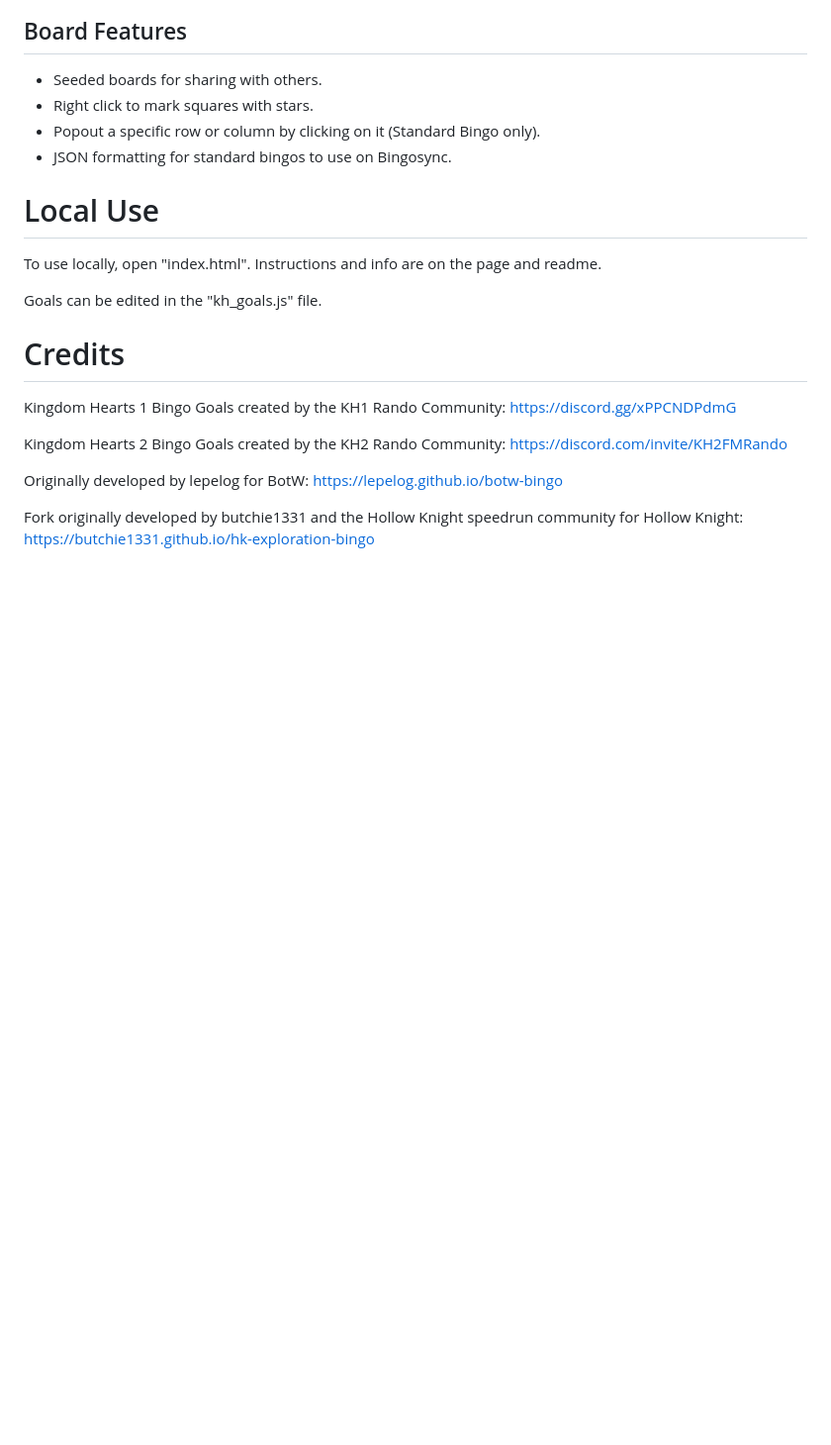
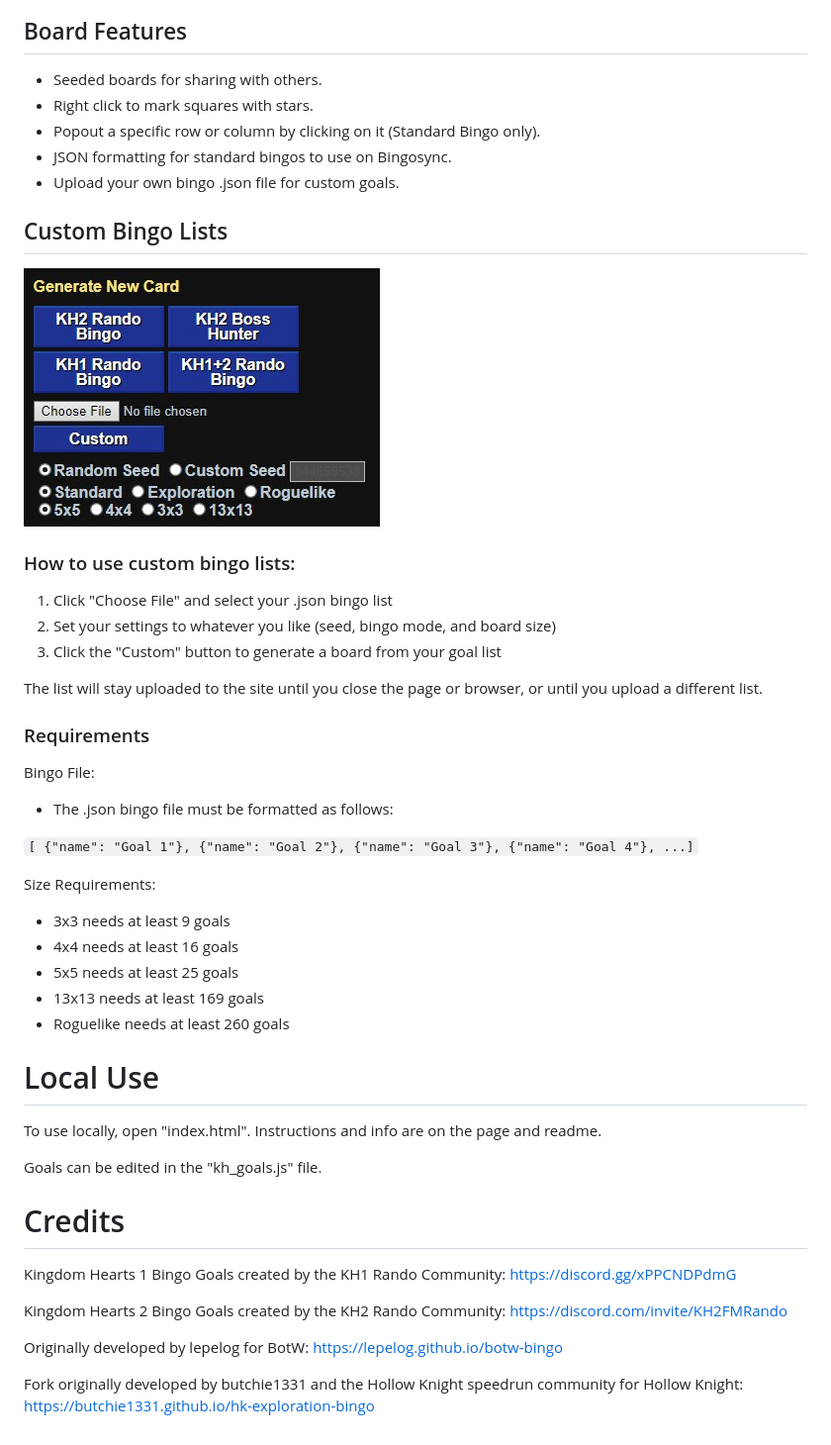
Before and after one commit to CJ-2123/kh2-exploration-bingo, a Markdown page: README.md, the part around the change. Shown: that part at 99% size. GitHub-like rendering; pictures changed too: img/custom.jpg (added); blank space fills up the shorter version.

Commit message:
custom list info

```diff
--- a/README.md
+++ b/README.md
@@ -51,6 +51,39 @@ Roguelike
 - Right click to mark squares with stars.
 - Popout a specific row or column by clicking on it (Standard Bingo only).
 - JSON formatting for standard bingos to use on Bingosync.
+- Upload your own bingo .json file for custom goals.
+
+## Custom Bingo Lists
+
+![Bingo Board](/img/custom.jpg "Custom Bingo Lists")
+
+### How to use custom bingo lists:
+
+1. Click "Choose File" and select your .json bingo list
+2. Set your settings to whatever you like (seed, bingo mode, and board size)
+3. Click the "Custom" button to generate a board from your goal list
+
+The list will stay uploaded to the site until you close the page or browser, or until you upload a different list.
+
+### Requirements
+
+Bingo File:
+
+- The .json bingo file must be formatted as follows:
+
+`[ {"name": "Goal 1"},
+{"name": "Goal 2"},
+{"name": "Goal 3"},
+{"name": "Goal 4"},
+...]`
+
+Size Requirements:
+
+- 3x3 needs at least 9 goals
+- 4x4 needs at least 16 goals
+- 5x5 needs at least 25 goals
+- 13x13 needs at least 169 goals
+- Roguelike needs at least 260 goals
 
 # Local Use
 
```
